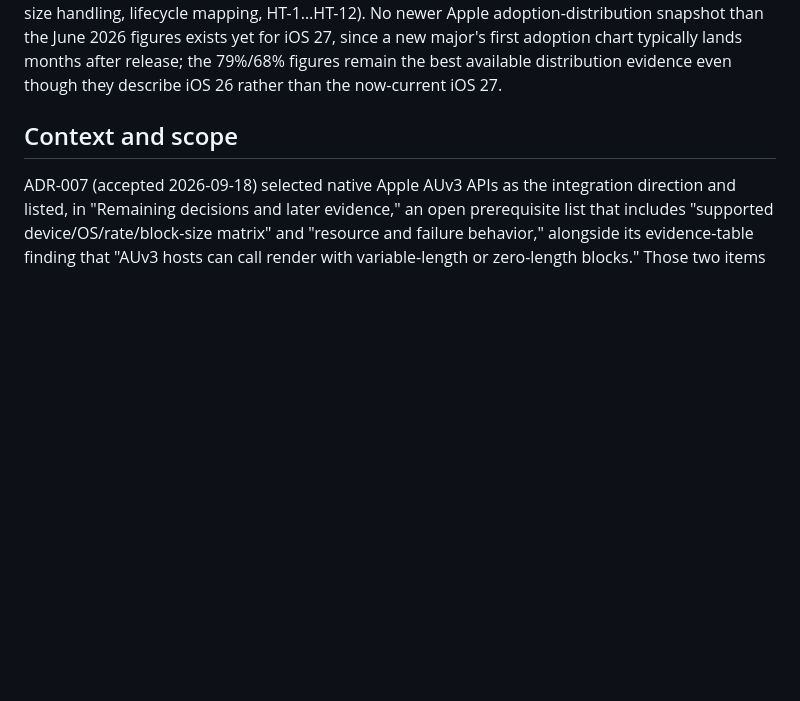
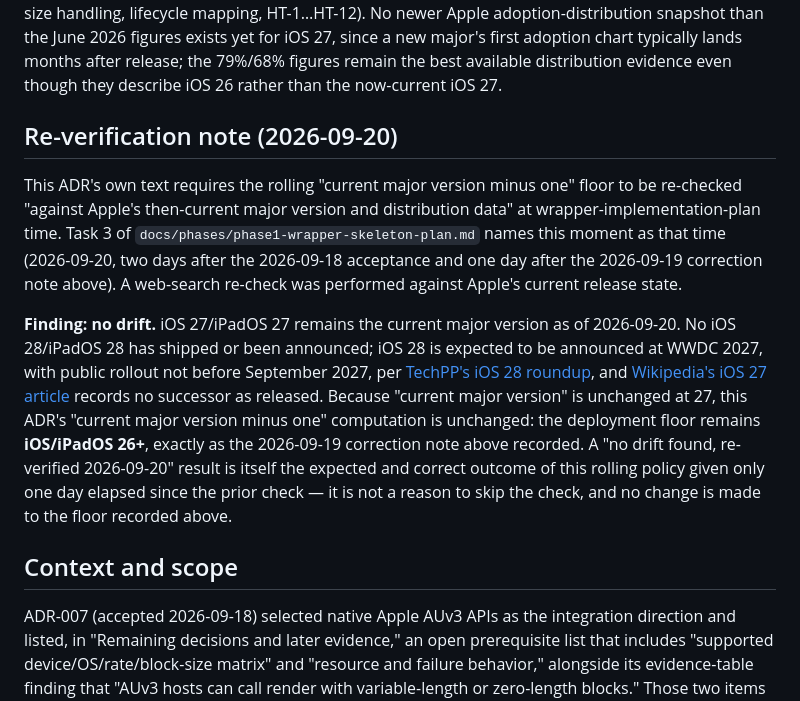
Before and after one commit to joshband/aetherfield, a Markdown page: docs/decisions/ADR-010-device-lifecycle-matrix.md, the part around the change. GitHub-like rendering; blank space fills up the shorter version.

```diff
--- a/docs/decisions/ADR-010-device-lifecycle-matrix.md
+++ b/docs/decisions/ADR-010-device-lifecycle-matrix.md
@@ -82,6 +82,31 @@ iOS 27, since a new major's first adoption chart typically lands months
 after release; the 79%/68% figures remain the best available
 distribution evidence even though they describe iOS 26 rather than the
 now-current iOS 27.
+
+## Re-verification note (2026-09-20)
+
+This ADR's own text requires the rolling "current major version minus
+one" floor to be re-checked "against Apple's then-current major version
+and distribution data" at wrapper-implementation-plan time. Task 3 of
+`docs/phases/phase1-wrapper-skeleton-plan.md` names this moment as that
+time (2026-09-20, two days after the 2026-09-18 acceptance and one day
+after the 2026-09-19 correction note above). A web-search re-check was
+performed against Apple's current release state.
+
+**Finding: no drift.** iOS 27/iPadOS 27 remains the current major
+version as of 2026-09-20. No iOS 28/iPadOS 28 has shipped or been
+announced; iOS 28 is expected to be announced at WWDC 2027, with public
+rollout not before September 2027, per
+[TechPP's iOS 28 roundup](https://techpp.com/roundup/ios-28/), and
+[Wikipedia's iOS 27 article](https://en.wikipedia.org/wiki/IOS_27)
+records no successor as released. Because "current major version" is
+unchanged at 27, this ADR's "current major version minus one"
+computation is unchanged: the deployment floor remains **iOS/iPadOS
+26+**, exactly as the 2026-09-19 correction note above recorded. A
+"no drift found, re-verified 2026-09-20" result is itself the expected
+and correct outcome of this rolling policy given only one day elapsed
+since the prior check — it is not a reason to skip the check, and no
+change is made to the floor recorded above.
 
 ## Context and scope
 
```
Also changed, not shown: docs/decisions/ADR-012-host-device-acceptance-catalog.md (+27 -0 lines).
